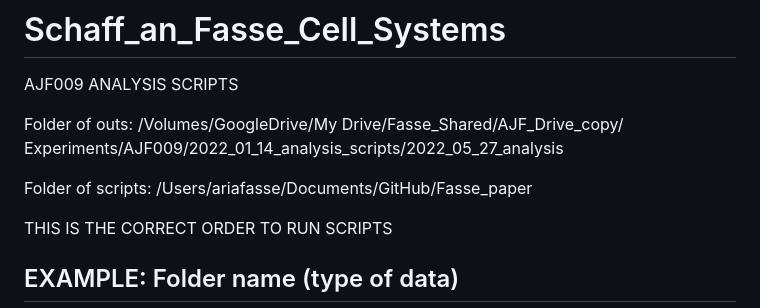
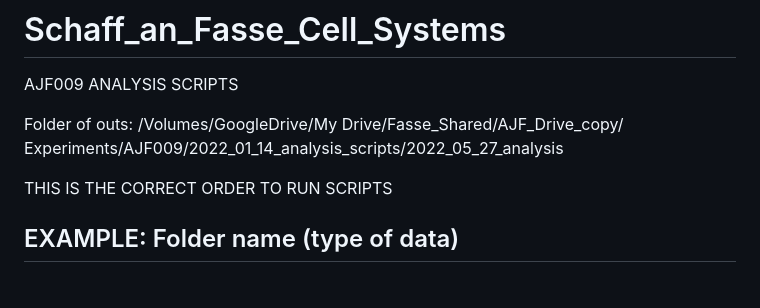
Before and after one commit to SydShafferLab/Schaff_and_Fasse_Cell_Systems, a Markdown page: README.md, the part around the change. Drawn GitHub-style; blank space fills up the shorter version.

```diff
--- a/README.md
+++ b/README.md
@@ -3,8 +3,6 @@ AJF009 ANALYSIS SCRIPTS
 
 Folder of outs: /Volumes/GoogleDrive/My Drive/Fasse_Shared/AJF_Drive_copy/
 Experiments/AJF009/2022_01_14_analysis_scripts/2022_05_27_analysis
-
-Folder of scripts: /Users/ariafasse/Documents/GitHub/Fasse_paper
 
 THIS IS THE CORRECT ORDER TO RUN SCRIPTS
 
```
